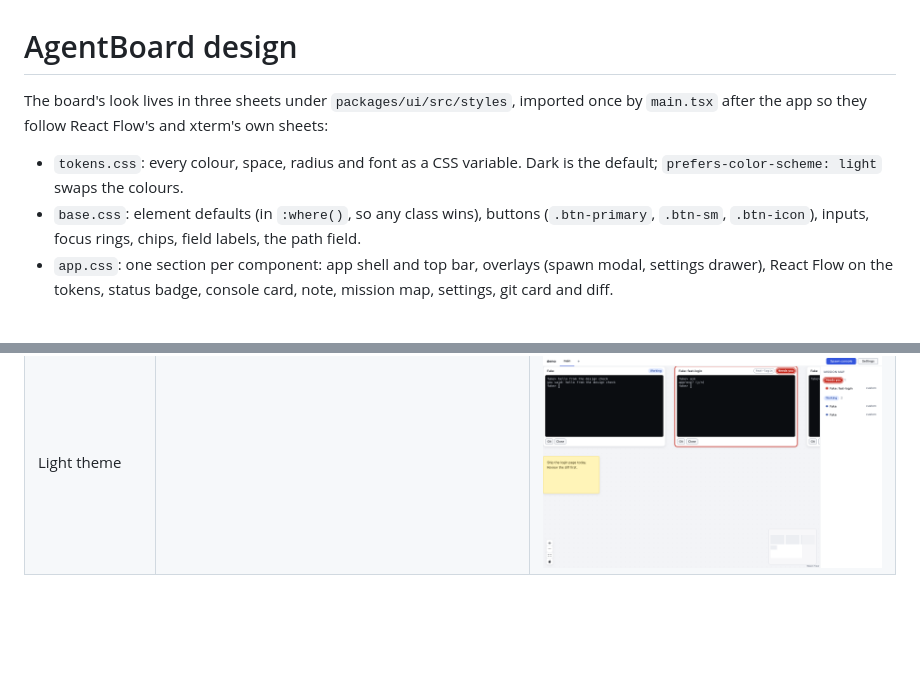
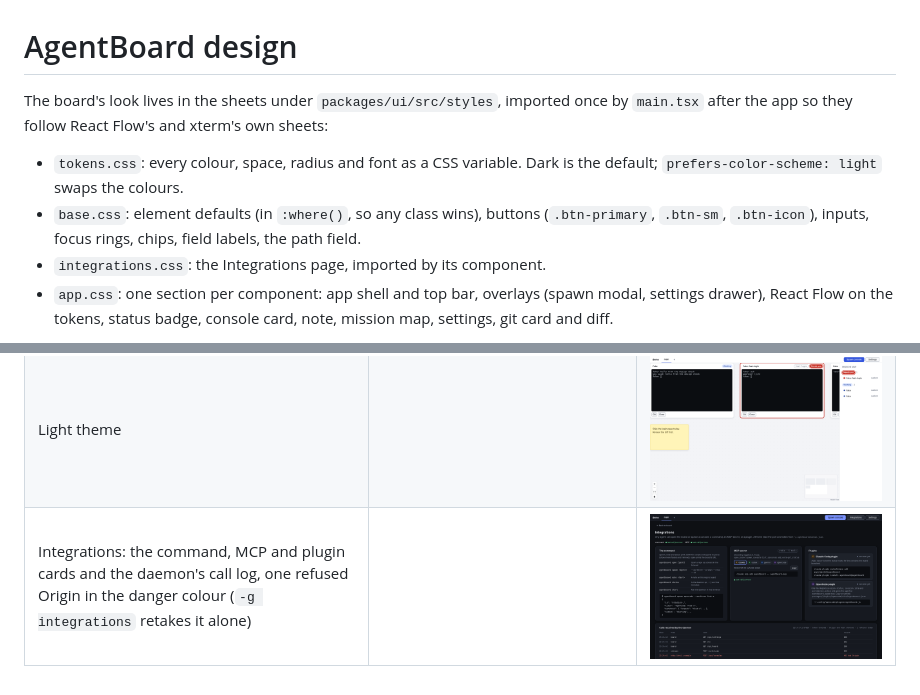
Before and after one commit to kapildev333/agentboard, a Markdown page: docs/design/README.md, 2 parts joined by grey strips. GitHub-like rendering; pictures changed too: docs/design/07-integrations.png (added); blank space fills up the shorter version.

Commit message:
chore: 07-integrations screenshot and its README row; the command flags no longer wrap

```diff
--- a/docs/design/README.md
+++ b/docs/design/README.md
@@ -1,9 +1,10 @@
 # AgentBoard design
 
-The board's look lives in three sheets under `packages/ui/src/styles`, imported once by `main.tsx` after the app so they follow React Flow's and xterm's own sheets:
+The board's look lives in the sheets under `packages/ui/src/styles`, imported once by `main.tsx` after the app so they follow React Flow's and xterm's own sheets:
 
 - `tokens.css`: every colour, space, radius and font as a CSS variable. Dark is the default; `prefers-color-scheme: light` swaps the colours.
 - `base.css`: element defaults (in `:where()`, so any class wins), buttons (`.btn-primary`, `.btn-sm`, `.btn-icon`), inputs, focus rings, chips, field labels, the path field.
+- `integrations.css`: the Integrations page, imported by its component.
 - `app.css`: one section per component: app shell and top bar, overlays (spawn modal, settings drawer), React Flow on the tokens, status badge, console card, note, mission map, settings, git card and diff.
 
 Components carry class names only; no colour or size is written inline. Roles, labels and accessible names are unchanged, so the tests and the e2e selectors still find everything.
@@ -120,3 +121,4 @@ SHOTS=before npx playwright test -c docs/design/playwright.config.ts # before-*.
 | Settings | ![](before-04-settings.png) | ![](04-settings.png) |
 | Git card | ![](before-05-git-card.png) | ![](05-git-card.png) |
 | Light theme | | ![](06-three-consoles-light.png) |
+| Integrations: the command, MCP and plugin cards and the daemon's call log, one refused Origin in the danger colour (`-g integrations` retakes it alone) | | ![](07-integrations.png) |
```
Also changed, not shown: 3 other files.
